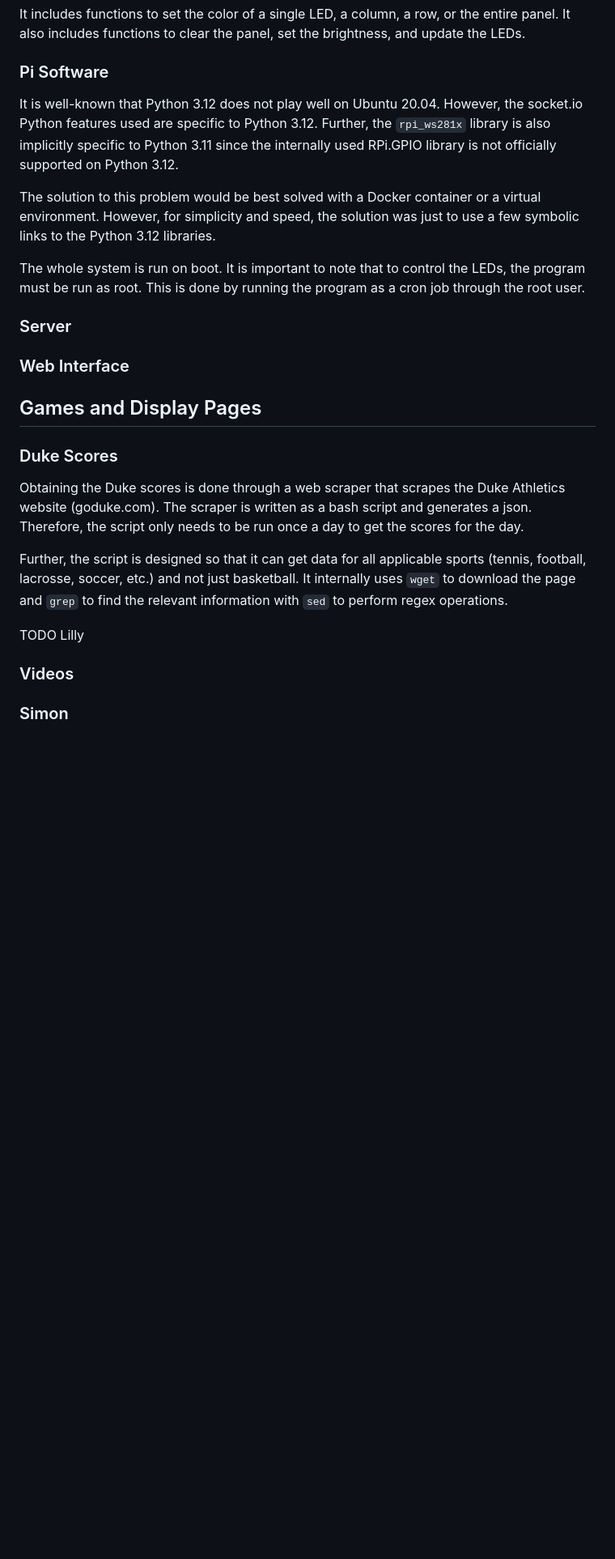
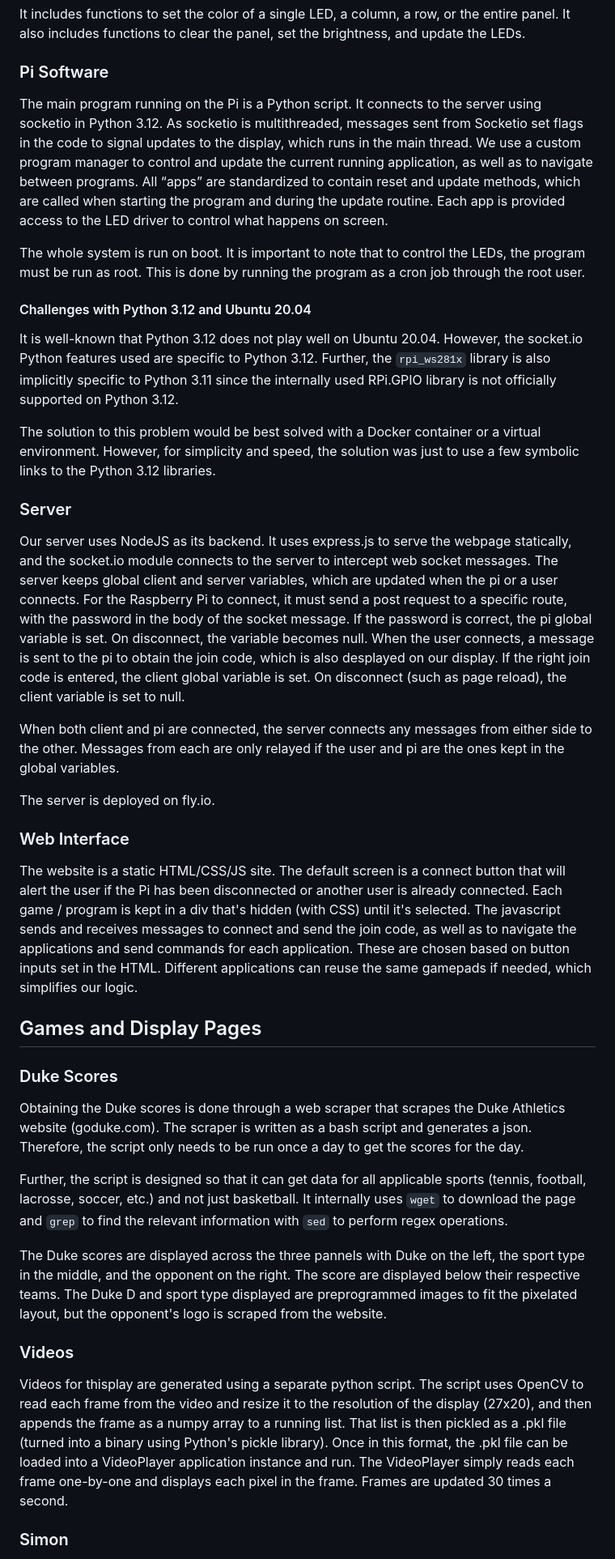
Before and after one commit to ethaniel0/smartWindowDisplay, a Markdown page: README.md, the part around the change printed below. Shown: that part at 81% size. Drawn GitHub-style; blank space fills up the shorter version.

Commit message:
Read-me updated Co-authored-by: Ethan Horowitz <ethaniel0@users.noreply.github.com>

```diff
--- a/README.md
+++ b/README.md
@@ -34,15 +34,25 @@ It includes functions to set the color of a single LED, a column, a row, or the
 
 ### Pi Software
 
+The main program running on the Pi is a Python script. It connects to the server using socketio in Python 3.12. As socketio is multithreaded, messages sent from Socketio set flags in the code to signal updates to the display, which runs in the main thread. We use a custom program manager to control and update the current running application, as well as to navigate between programs. All “apps” are standardized to contain reset and update methods, which are called when starting the program and during the update routine. Each app is provided access to the LED driver to control what happens on screen.
+
+The whole system is run on boot. It is important to note that to control the LEDs, the program must be run as root. This is done by running the program as a cron job through the root user.
+
+#### Challenges with Python 3.12 and Ubuntu 20.04
 It is well-known that Python 3.12 does not play well on Ubuntu 20.04. However, the socket.io Python features used are specific to Python 3.12. Further, the `rpi_ws281x` library is also implicitly specific to Python 3.11 since the internally used RPi.GPIO library is not officially supported on Python 3.12.
 
 The solution to this problem would be best solved with a Docker container or a virtual environment. However, for simplicity and speed, the solution was just to use a few symbolic links to the Python 3.12 libraries.
 
-The whole system is run on boot. It is important to note that to control the LEDs, the program must be run as root. This is done by running the program as a cron job through the root user.
-
 ### Server
 
+Our server uses NodeJS as its backend. It uses express.js to serve the webpage statically, and the socket.io module connects to the server to intercept web socket messages. The server keeps global client and server variables, which are updated when the pi or a user connects. For the Raspberry Pi to connect, it must send a post request to a specific route, with the password in the body of the socket message. If the password is correct, the pi global variable is set. On disconnect, the variable becomes null. When the user connects, a message is sent to the pi to obtain the join code, which is also desplayed on our display. If the right join code is entered, the client global variable is set. On disconnect (such as page reload), the client variable is set to null.
+
+When both client and pi are connected, the server connects any messages from either side to the other. Messages from each are only relayed if the user and pi are the ones kept in the global variables.
+
+The server is deployed on fly.io.
+
 ### Web Interface
+The website is a static HTML/CSS/JS site. The default screen is a connect button that will alert the user if the Pi has been disconnected or another user is already connected. Each game / program is kept in a div that's hidden (with CSS) until it's selected. The javascript sends and receives messages to connect and send the join code, as well as to navigate the applications and send commands for each application. These are chosen based on button inputs set in the HTML. Different applications can reuse the same gamepads if needed, which simplifies our logic.
 
 ## Games and Display Pages
 
@@ -52,8 +62,9 @@ Obtaining the Duke scores is done through a web scraper that scrapes the Duke At
 
 Further, the script is designed so that it can get data for all applicable sports (tennis, football, lacrosse, soccer, etc.) and not just basketball. It internally uses `wget` to download the page and `grep` to find the relevant information with `sed` to perform regex operations.
 
-TODO Lilly
+The Duke scores are displayed across the three pannels with Duke on the left, the sport type in the middle, and the opponent on the right. The score are displayed below their respective teams. The Duke D and sport type displayed are preprogrammed images to fit the pixelated layout, but the opponent's logo is scraped from the website.
 
 ### Videos
+Videos for thisplay are generated using a separate python script. The script uses OpenCV to read each frame from the video and resize it to the resolution of the display (27x20), and then appends the frame as a numpy array to a running list. That list is then pickled as a .pkl file (turned into a binary using Python's pickle library). Once in this format, the .pkl file can be loaded into a VideoPlayer application instance and run. The VideoPlayer simply reads each frame one-by-one and displays each pixel in the frame. Frames are updated 30 times a second.
 
 ### Simon
```
Also changed, not shown: other parts of README.md (+9 -1 lines).
